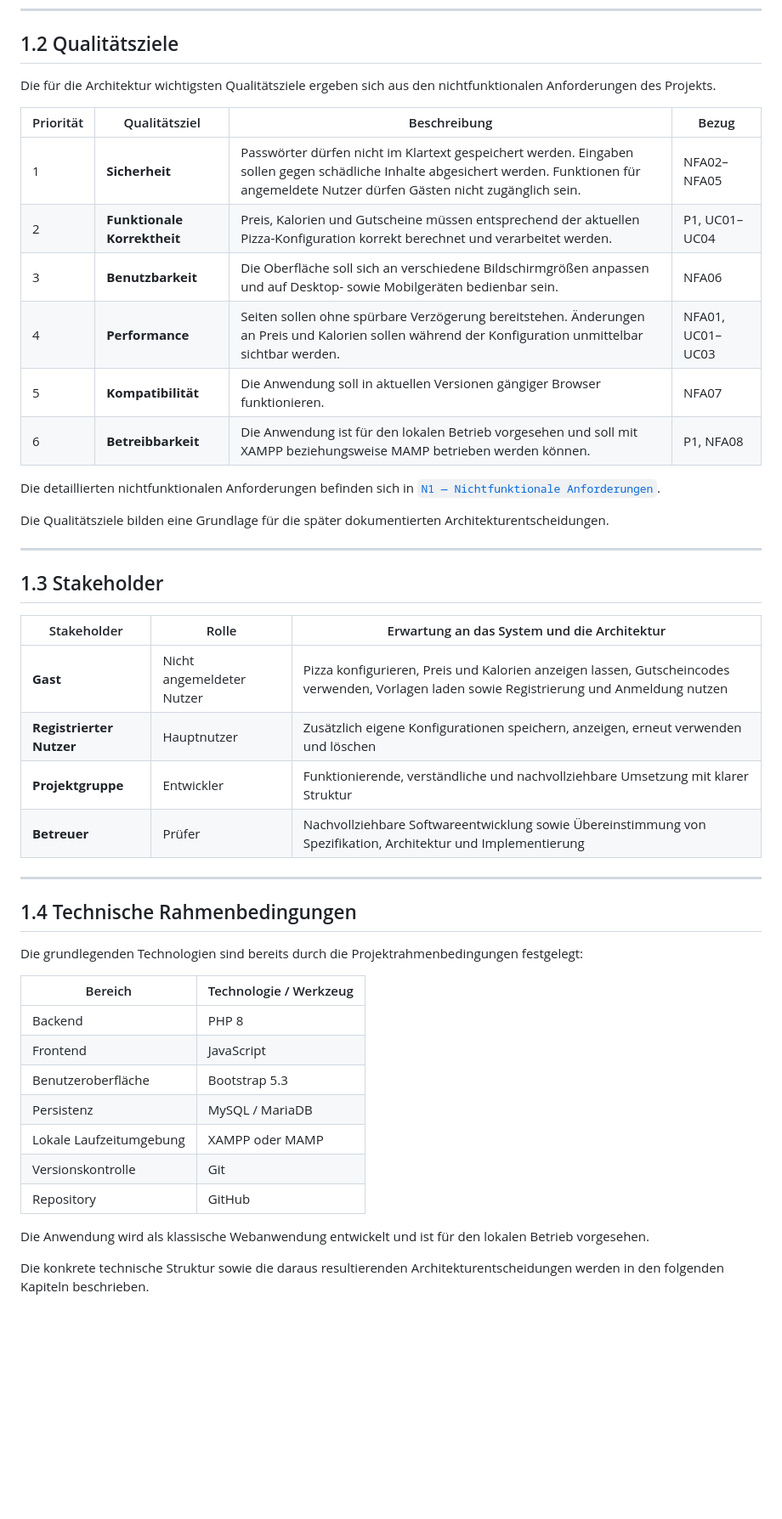
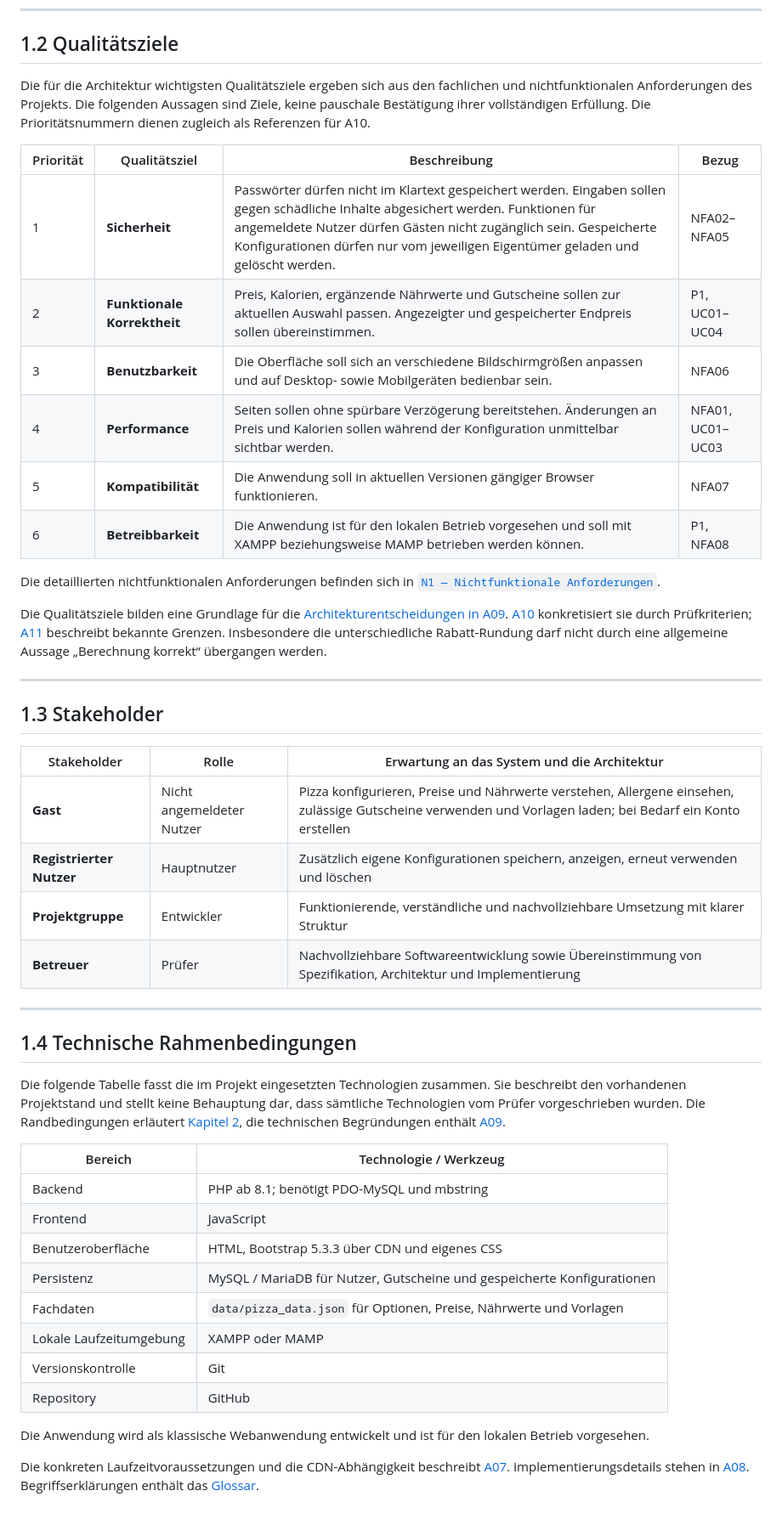
Before and after one commit to Familienmann89/Pizza-Tracker-, a Markdown page: docs/arch/01-einfuehrung-ziele.md, the part around one of its changes. Shown at 85% size. Drawn GitHub-style; blank space fills up the shorter version.

```diff
--- a/docs/arch/01-einfuehrung-ziele.md
+++ b/docs/arch/01-einfuehrung-ziele.md
@@ -96,12 +105,12 @@ Die maßgeblichen fachlichen Quellen sind:
 
 ## 1.2 Qualitätsziele
 
-Die für die Architektur wichtigsten Qualitätsziele ergeben sich aus den nichtfunktionalen Anforderungen des Projekts.
+Die für die Architektur wichtigsten Qualitätsziele ergeben sich aus den fachlichen und nichtfunktionalen Anforderungen des Projekts. Die folgenden Aussagen sind Ziele, keine pauschale Bestätigung ihrer vollständigen Erfüllung. Die Prioritätsnummern dienen zugleich als Referenzen für A10.
 
 | Priorität | Qualitätsziel | Beschreibung | Bezug |
 |---|---|---|---|
-| 1 | **Sicherheit** | Passwörter dürfen nicht im Klartext gespeichert werden. Eingaben sollen gegen schädliche Inhalte abgesichert werden. Funktionen für angemeldete Nutzer dürfen Gästen nicht zugänglich sein. | NFA02–NFA05 |
-| 2 | **Funktionale Korrektheit** | Preis, Kalorien und Gutscheine müssen entsprechend der aktuellen Pizza-Konfiguration korrekt berechnet und verarbeitet werden. | P1, UC01–UC04 |
+| 1 | **Sicherheit** | Passwörter dürfen nicht im Klartext gespeichert werden. Eingaben sollen gegen schädliche Inhalte abgesichert werden. Funktionen für angemeldete Nutzer dürfen Gästen nicht zugänglich sein. Gespeicherte Konfigurationen dürfen nur vom jeweiligen Eigentümer geladen und gelöscht werden. | NFA02–NFA05 |
+| 2 | **Funktionale Korrektheit** | Preis, Kalorien, ergänzende Nährwerte und Gutscheine sollen zur aktuellen Auswahl passen. Angezeigter und gespeicherter Endpreis sollen übereinstimmen. | P1, UC01–UC04 |
 | 3 | **Benutzbarkeit** | Die Oberfläche soll sich an verschiedene Bildschirmgrößen anpassen und auf Desktop- sowie Mobilgeräten bedienbar sein. | NFA06 |
 | 4 | **Performance** | Seiten sollen ohne spürbare Verzögerung bereitstehen. Änderungen an Preis und Kalorien sollen während der Konfiguration unmittelbar sichtbar werden. | NFA01, UC01–UC03 |
 | 5 | **Kompatibilität** | Die Anwendung soll in aktuellen Versionen gängiger Browser funktionieren. | NFA07 |
@@ -109,7 +118,7 @@ Die für die Architektur wichtigsten Qualitätsziele ergeben sich aus den nichtf
 
 Die detaillierten nichtfunktionalen Anforderungen befinden sich in [`N1 — Nichtfunktionale Anforderungen`](../spec/N1-nichtfunktional.md).
 
-Die Qualitätsziele bilden eine Grundlage für die später dokumentierten Architekturentscheidungen.
+Die Qualitätsziele bilden eine Grundlage für die [Architekturentscheidungen in A09](A09-architecture-decisions.md). [A10](A10-quality-requirements.md) konkretisiert sie durch Prüfkriterien; [A11](A11-risks-and-technical-debts.md) beschreibt bekannte Grenzen. Insbesondere die unterschiedliche Rabatt-Rundung darf nicht durch eine allgemeine Aussage „Berechnung korrekt“ übergangen werden.
 
 ---
 
@@ -117,7 +126,7 @@ Die Qualitätsziele bilden eine Grundlage für die später dokumentierten Archit
 
 | Stakeholder | Rolle | Erwartung an das System und die Architektur |
 |---|---|---|
-| **Gast** | Nicht angemeldeter Nutzer | Pizza konfigurieren, Preis und Kalorien anzeigen lassen, Gutscheincodes verwenden, Vorlagen laden sowie Registrierung und Anmeldung nutzen |
+| **Gast** | Nicht angemeldeter Nutzer | Pizza konfigurieren, Preise und Nährwerte verstehen, Allergene einsehen, zulässige Gutscheine verwenden und Vorlagen laden; bei Bedarf ein Konto erstellen |
 | **Registrierter Nutzer** | Hauptnutzer | Zusätzlich eigene Konfigurationen speichern, anzeigen, erneut verwenden und löschen |
 | **Projektgruppe** | Entwickler | Funktionierende, verständliche und nachvollziehbare Umsetzung mit klarer Struktur |
 | **Betreuer** | Prüfer | Nachvollziehbare Softwareentwicklung sowie Übereinstimmung von Spezifikation, Architektur und Implementierung |
@@ -126,18 +135,19 @@ Die Qualitätsziele bilden eine Grundlage für die später dokumentierten Archit
 
 ## 1.4 Technische Rahmenbedingungen
 
-Die grundlegenden Technologien sind bereits durch die Projektrahmenbedingungen festgelegt:
+Die folgende Tabelle fasst die im Projekt eingesetzten Technologien zusammen. Sie beschreibt den vorhandenen Projektstand und stellt keine Behauptung dar, dass sämtliche Technologien vom Prüfer vorgeschrieben wurden. Die Randbedingungen erläutert [Kapitel 2](02-randbedingungen.md), die technischen Begründungen enthält [A09](A09-architecture-decisions.md).
 
 | Bereich | Technologie / Werkzeug |
 |---|---|
-| Backend | PHP 8 |
+| Backend | PHP ab 8.1; benötigt PDO-MySQL und mbstring |
 | Frontend | JavaScript |
-| Benutzeroberfläche | Bootstrap 5.3 |
-| Persistenz | MySQL / MariaDB |
+| Benutzeroberfläche | HTML, Bootstrap 5.3.3 über CDN und eigenes CSS |
+| Persistenz | MySQL / MariaDB für Nutzer, Gutscheine und gespeicherte Konfigurationen |
+| Fachdaten | `data/pizza_data.json` für Optionen, Preise, Nährwerte und Vorlagen |
 | Lokale Laufzeitumgebung | XAMPP oder MAMP |
 | Versionskontrolle | Git |
 | Repository | GitHub |
 
 Die Anwendung wird als klassische Webanwendung entwickelt und ist für den lokalen Betrieb vorgesehen.
 
-Die konkrete technische Struktur sowie die daraus resultierenden Architekturentscheidungen werden in den folgenden Kapiteln beschrieben.
+Die konkreten Laufzeitvoraussetzungen und die CDN-Abhängigkeit beschreibt [A07](A07-deployment-view.md). Implementierungsdetails stehen in [A08](A08-cross-cutting-concepts.md). Begriffserklärungen enthält das [Glossar](A12-glossary.md).
```
Also changed, not shown: other parts of docs/arch/01-einfuehrung-ziele.md (+18 -9 lines).
